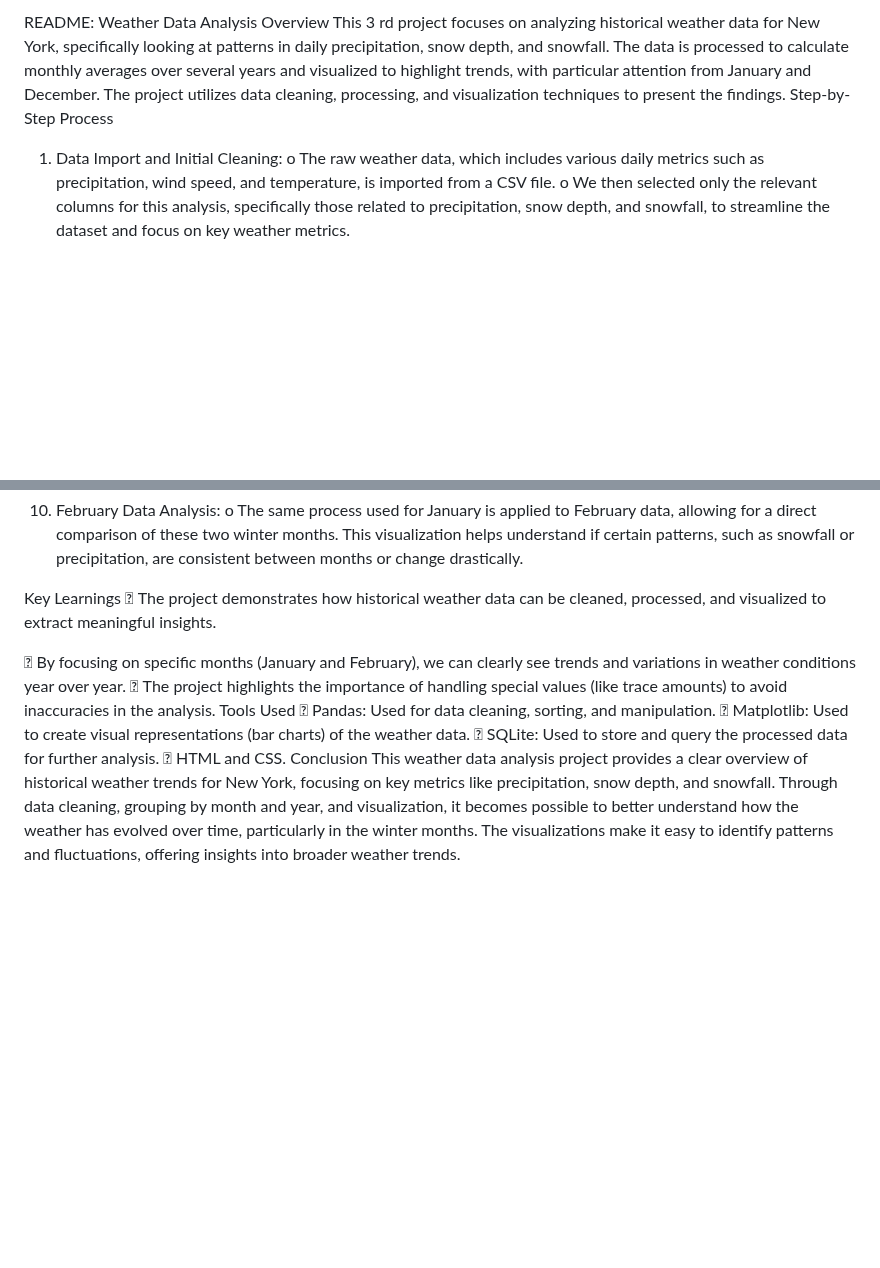
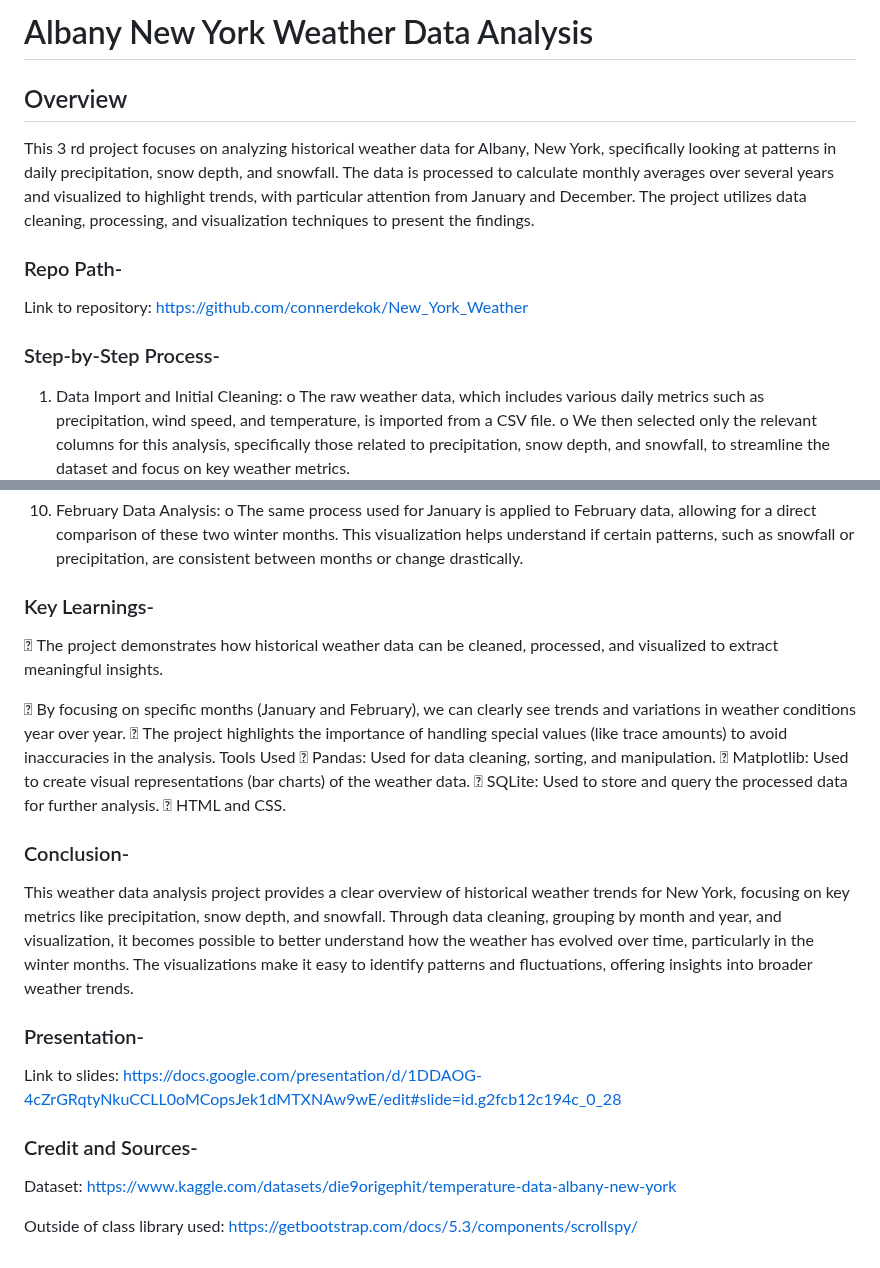
Before and after one commit to connerdekok/New_York_Weather, a Markdown page: README.md, 2 parts joined by grey strips. Drawn GitHub-style; blank space fills up the shorter version.

```diff
--- a/README.md
+++ b/README.md
@@ -1,12 +1,20 @@
-README: Weather Data Analysis
-Overview
-This 3 rd project focuses on analyzing historical weather data for New York,
+# Albany New York Weather Data Analysis
+
+## Overview
+This 3 rd project focuses on analyzing historical weather data for Albany, New York,
 specifically looking at patterns in daily precipitation, snow depth, and snowfall.
 The data is processed to calculate monthly averages over several years and
 visualized to highlight trends, with particular attention from January and
 December. The project utilizes data cleaning, processing, and visualization
 techniques to present the findings.
-Step-by-Step Process
+
+### Repo Path-
+Link to repository: https://github.com/connerdekok/New_York_Weather
+
+
+
+
+### Step-by-Step Process-
 1. Data Import and Initial Cleaning:
 o The raw weather data, which includes various daily metrics such as
 precipitation, wind speed, and temperature, is imported from a CSV
@@ -70,7 +78,7 @@ visualization helps understand if certain patterns, such as snowfall
 or precipitation, are consistent between months or change
 drastically.
 
-Key Learnings
+### Key Learnings-
  The project demonstrates how historical weather data can be cleaned,
 processed, and visualized to extract meaningful insights.
 
@@ -84,10 +92,22 @@ Tools Used
 data.
  SQLite: Used to store and query the processed data for further analysis.
  HTML and CSS.
-Conclusion
+
+### Conclusion-
 This weather data analysis project provides a clear overview of historical weather
 trends for New York, focusing on key metrics like precipitation, snow depth, and
 snowfall. Through data cleaning, grouping by month and year, and visualization,
 it becomes possible to better understand how the weather has evolved over time,
 particularly in the winter months. The visualizations make it easy to identify
 patterns and fluctuations, offering insights into broader weather trends.
+
+### Presentation-
+
+Link to slides: https://docs.google.com/presentation/d/1DDAOG-4cZrGRqtyNkuCCLL0oMCopsJek1dMTXNAw9wE/edit#slide=id.g2fcb12c194c_0_28
+
+
+### Credit and Sources-
+
+Dataset: https://www.kaggle.com/datasets/die9origephit/temperature-data-albany-new-york
+
+Outside of class library used: https://getbootstrap.com/docs/5.3/components/scrollspy/
```
